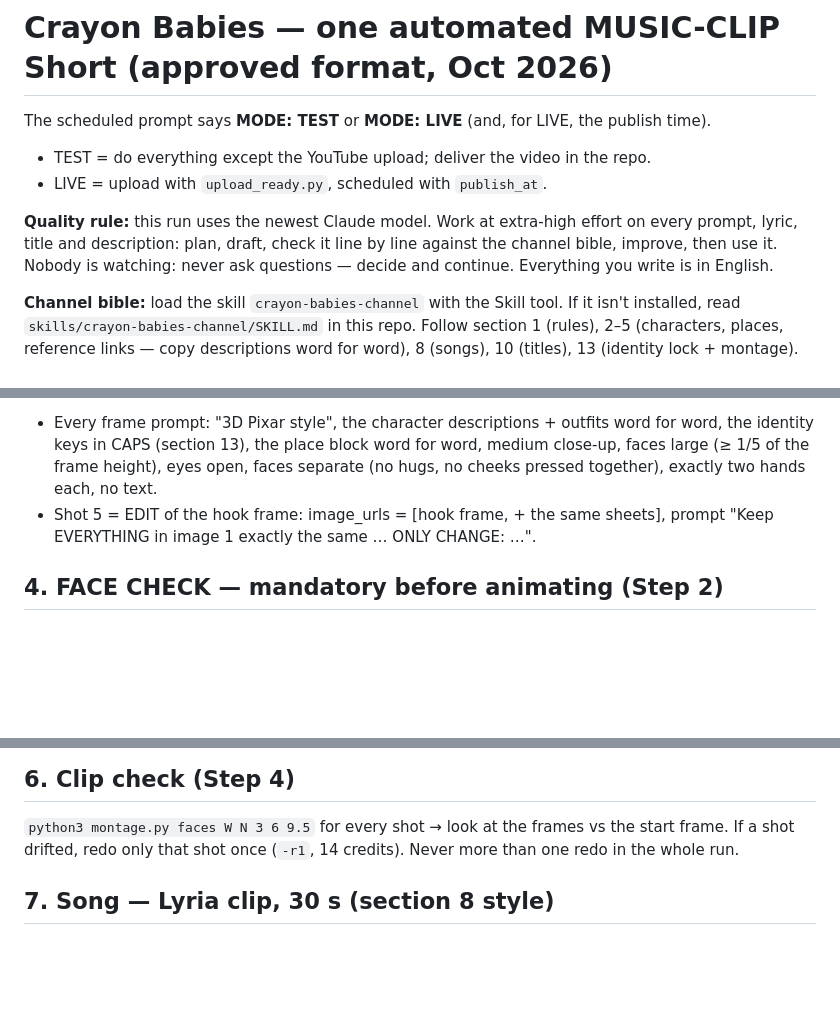
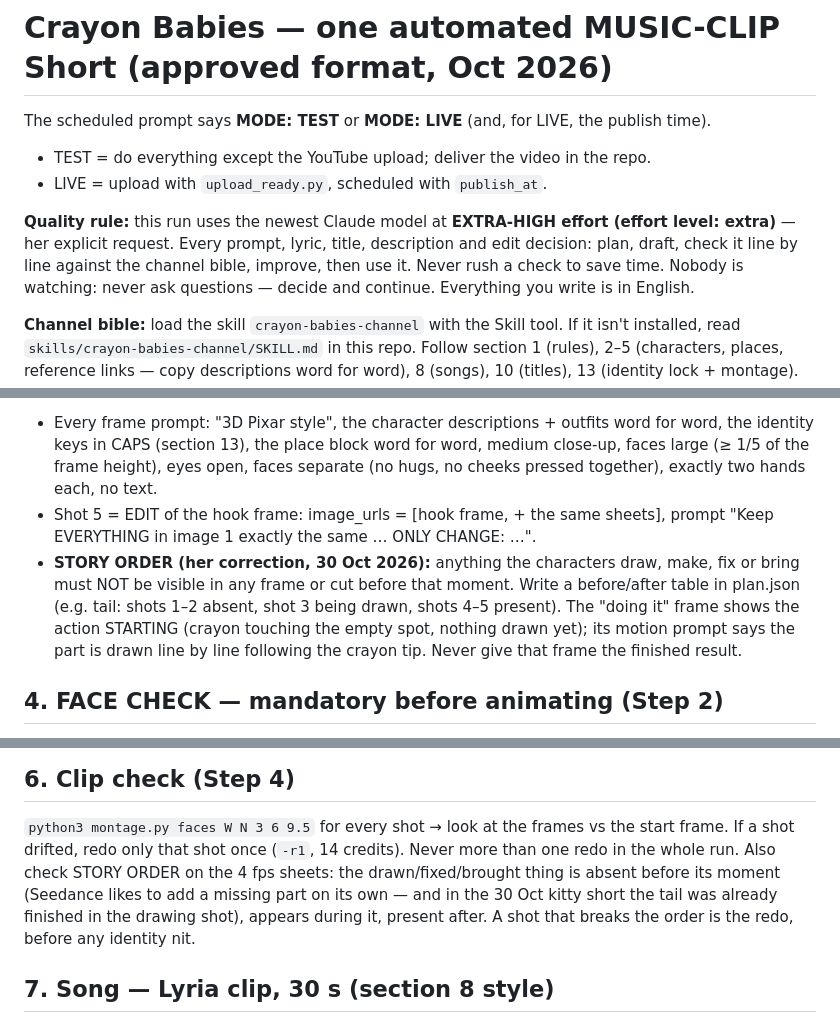
Before and after one commit to lumilolandkids-lang/lumilolandkids-lang.github.io, a Markdown page: TASK_PROMPT_MUSIC.md, 3 parts joined by grey strips. Rendered like a GitHub page; blank space fills up the shorter version.

Commit message:
Story-order rule (nothing drawn/fixed appears before its moment), What's Missing? series, extra-high effort explicit
Co-Authored-By: Claude Opus 5.5 <noreply@anthropic.com>
Claude-Session: https://claude.ai/code/session_01MQvSKhUNscJGbwiX7dk5sf

```diff
--- a/TASK_PROMPT_MUSIC.md
+++ b/TASK_PROMPT_MUSIC.md
@@ -4,8 +4,9 @@ The scheduled prompt says **MODE: TEST** or **MODE: LIVE** (and, for LIVE, the p
 - TEST = do everything except the YouTube upload; deliver the video in the repo.
 - LIVE = upload with `upload_ready.py`, scheduled with `publish_at`.
 
-**Quality rule:** this run uses the newest Claude model. Work at extra-high effort on every prompt, lyric, title
-and description: plan, draft, check it line by line against the channel bible, improve, then use it.
+**Quality rule:** this run uses the newest Claude model at **EXTRA-HIGH effort (effort level: extra)** — her explicit
+request. Every prompt, lyric, title, description and edit decision: plan, draft, check it line by line against the
+channel bible, improve, then use it. Never rush a check to save time.
 Nobody is watching: never ask questions — decide and continue. Everything you write is in English.
 
 **Channel bible:** load the skill `crayon-babies-channel` with the Skill tool. If it isn't installed, read
@@ -46,6 +47,11 @@ idempotency_key `cb-<date>-<slug>-f<N>` (retries `-r1`, `-r2`). `wait_for_task`
   eyes open, faces separate (no hugs, no cheeks pressed together), exactly two hands each, no text.
 - Shot 5 = EDIT of the hook frame: image_urls = [hook frame, + the same sheets], prompt "Keep EVERYTHING in image 1
   exactly the same … ONLY CHANGE: …".
+- **STORY ORDER (her correction, 30 Oct 2026):** anything the characters draw, make, fix or bring must NOT be visible
+  in any frame or cut before that moment. Write a before/after table in plan.json (e.g. tail: shots 1–2 absent, shot 3
+  being drawn, shots 4–5 present). The "doing it" frame shows the action STARTING (crayon touching the empty spot,
+  nothing drawn yet); its motion prompt says the part is drawn line by line following the crayon tip. Never give that
+  frame the finished result.
 
 ## 4. FACE CHECK — mandatory before animating (Step 2)
 Download each frame (`curl -sSL -o`), crop every face at full resolution (ffmpeg crop or PIL) and LOOK at the crops
@@ -61,6 +67,9 @@ a face. Silent. `wait_for_task`, then `curl -sSL -o W/shotN.mp4 <url>`.
 ## 6. Clip check (Step 4)
 `python3 montage.py faces W N 3 6 9.5` for every shot → look at the frames vs the start frame. If a shot drifted,
 redo only that shot once (`-r1`, 14 credits). Never more than one redo in the whole run.
+Also check STORY ORDER on the 4 fps sheets: the drawn/fixed/brought thing is absent before its moment (Seedance likes
+to add a missing part on its own — and in the 30 Oct kitty short the tail was already finished in the drawing shot),
+appears during it, present after. A shot that breaks the order is the redo, before any identity nit.
 
 ## 7. Song — Lyria clip, 30 s (section 8 style)
 Write `W/song_prompt.txt`: the section 8 style (a cappella children's voices, humming and "la la", ONLY daf and hand
```
Also changed, not shown: skills/crayon-babies-channel/SKILL.md (+6 -1 lines).
